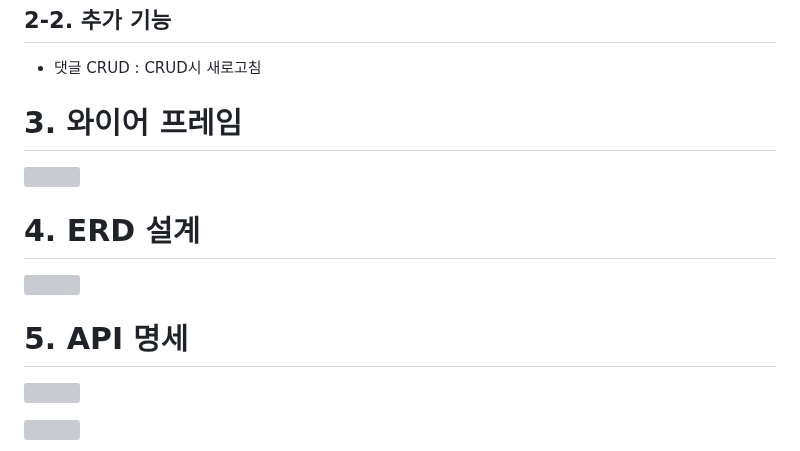
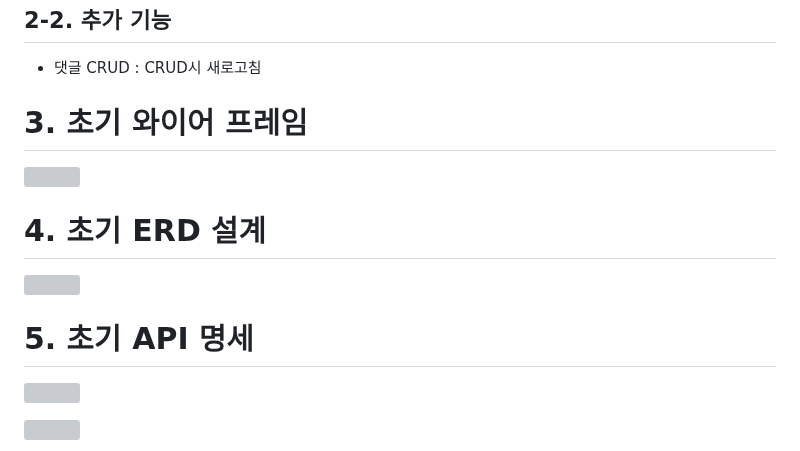
Before and after one commit to gajigaji04/NewsFeed_team_5-, a Markdown page: README.md, the part around the change. Rendered like a GitHub page; grey boxes are pictures that could not be loaded.

Commit message:
수정 : README.md에 초기 자료 명시
- 초기 자료들에 초기라는 단어를 앞에를 붙여 줌.

```diff
--- a/README.md
+++ b/README.md
@@ -80,14 +80,14 @@
 
 - 댓글 CRUD : CRUD시 새로고침
 
-# 3. 와이어 프레임
+# 3. 초기 와이어 프레임
 ![](https://velog.velcdn.com/images/gajigaji04/post/fc8e05a7-6072-4749-8ba9-a582ae77131d/image.png)
 
-# 4. ERD 설계
+# 4. 초기 ERD 설계
 
 ![](https://velog.velcdn.com/images/gajigaji04/post/f39c9c6f-f33f-4759-8eff-3b8b6d4bad99/image.png)
 
-# 5. API 명세
+# 5. 초기 API 명세
 
 ![](https://velog.velcdn.com/images/gajigaji04/post/3ec7c834-c174-4651-9b8b-333b005a7197/image.png)
 
```
